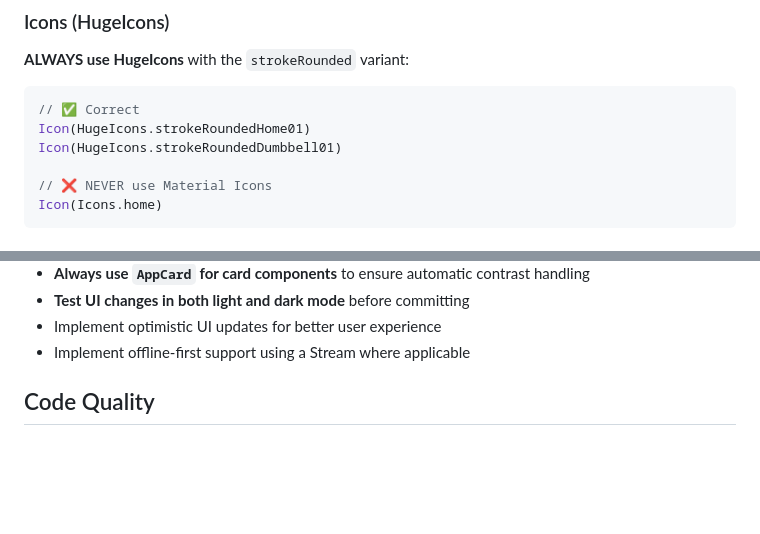
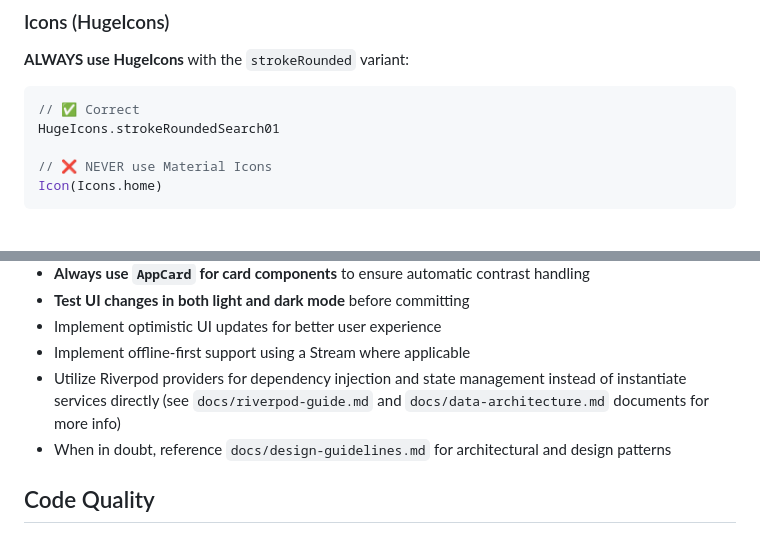
Before and after one commit to JeffRuocco/FlutterLifter, a Markdown page: .github/copilot-instructions.md, 2 parts joined by grey strips. Drawn GitHub-style; blank space fills up the shorter version.

Commit message:
feat: update copilot instructions to enhance UI guidelines and promote best practices

````diff
--- a/.github/copilot-instructions.md
+++ b/.github/copilot-instructions.md
@@ -421,8 +421,7 @@ Route configuration is in `lib/core/router/app_router.dart`.
 
 ```dart
 // ✅ Correct
-Icon(HugeIcons.strokeRoundedHome01)
-Icon(HugeIcons.strokeRoundedDumbbell01)
+HugeIcons.strokeRoundedSearch01
 
 // ❌ NEVER use Material Icons
 Icon(Icons.home)
@@ -523,6 +522,8 @@ AppCard(child: content)  // Handles contrast automatically
 - **Test UI changes in both light and dark mode** before committing
 - Implement optimistic UI updates for better user experience
 - Implement offline-first support using a Stream where applicable
+- Utilize Riverpod providers for dependency injection and state management instead of instantiate services directly (see `docs/riverpod-guide.md` and `docs/data-architecture.md` documents for more info)
+- When in doubt, reference `docs/design-guidelines.md` for architectural and design patterns
 
 ## Code Quality
 - Use meaningful variable and function names
````
